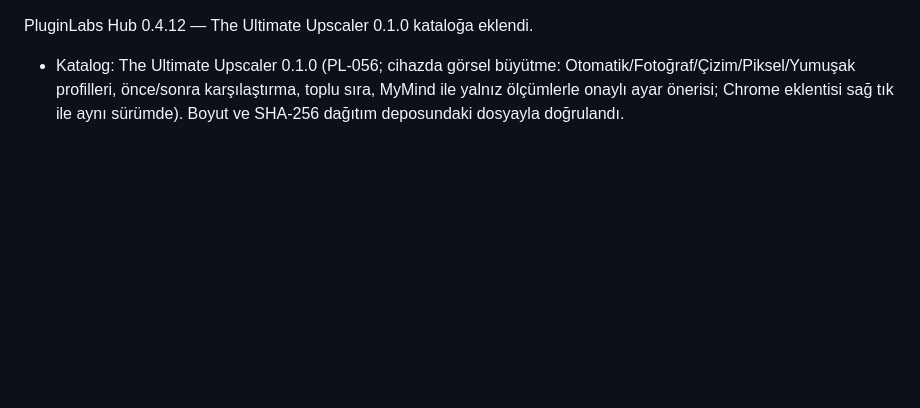
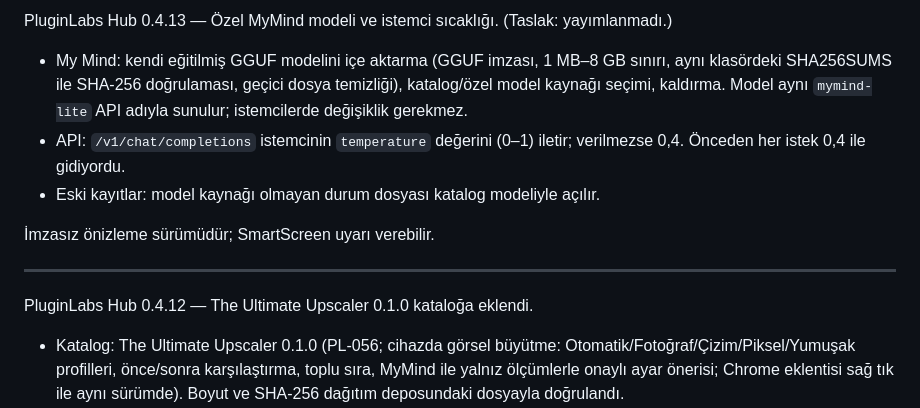
Before and after one commit to timdesigners-pixel/PluginLabs, a Markdown page: RELEASE-NOTES.md, the part around the change. Drawn GitHub-style; blank space fills up the shorter version.

```diff
--- a/RELEASE-NOTES.md
+++ b/RELEASE-NOTES.md
@@ -1,3 +1,13 @@
+PluginLabs Hub 0.4.13 — Özel MyMind modeli ve istemci sıcaklığı. (Taslak: yayımlanmadı.)
+
+- My Mind: kendi eğitilmiş GGUF modelini içe aktarma (GGUF imzası, 1 MB–8 GB sınırı, aynı klasördeki SHA256SUMS ile SHA-256 doğrulaması, geçici dosya temizliği), katalog/özel model kaynağı seçimi, kaldırma. Model aynı `mymind-lite` API adıyla sunulur; istemcilerde değişiklik gerekmez.
+- API: `/v1/chat/completions` istemcinin `temperature` değerini (0–1) iletir; verilmezse 0,4. Önceden her istek 0,4 ile gidiyordu.
+- Eski kayıtlar: model kaynağı olmayan durum dosyası katalog modeliyle açılır.
+
+İmzasız önizleme sürümüdür; SmartScreen uyarı verebilir.
+
+---
+
 PluginLabs Hub 0.4.12 — The Ultimate Upscaler 0.1.0 kataloğa eklendi.
 
 - Katalog: The Ultimate Upscaler 0.1.0 (PL-056; cihazda görsel büyütme: Otomatik/Fotoğraf/Çizim/Piksel/Yumuşak profilleri, önce/sonra karşılaştırma, toplu sıra, MyMind ile yalnız ölçümlerle onaylı ayar önerisi; Chrome eklentisi sağ tık ile aynı sürümde). Boyut ve SHA-256 dağıtım deposundaki dosyayla doğrulandı.
```
Also changed, not shown: README.md (+17 -0 lines), docs/ortak-calisma/AKTIF-ISLER.md (+1 -0 lines), docs/screenshots/my-mind-ozel-model-bos.png (added), docs/screenshots/my-mind-ozel-model-yuklu.png (added), 6 other files.
